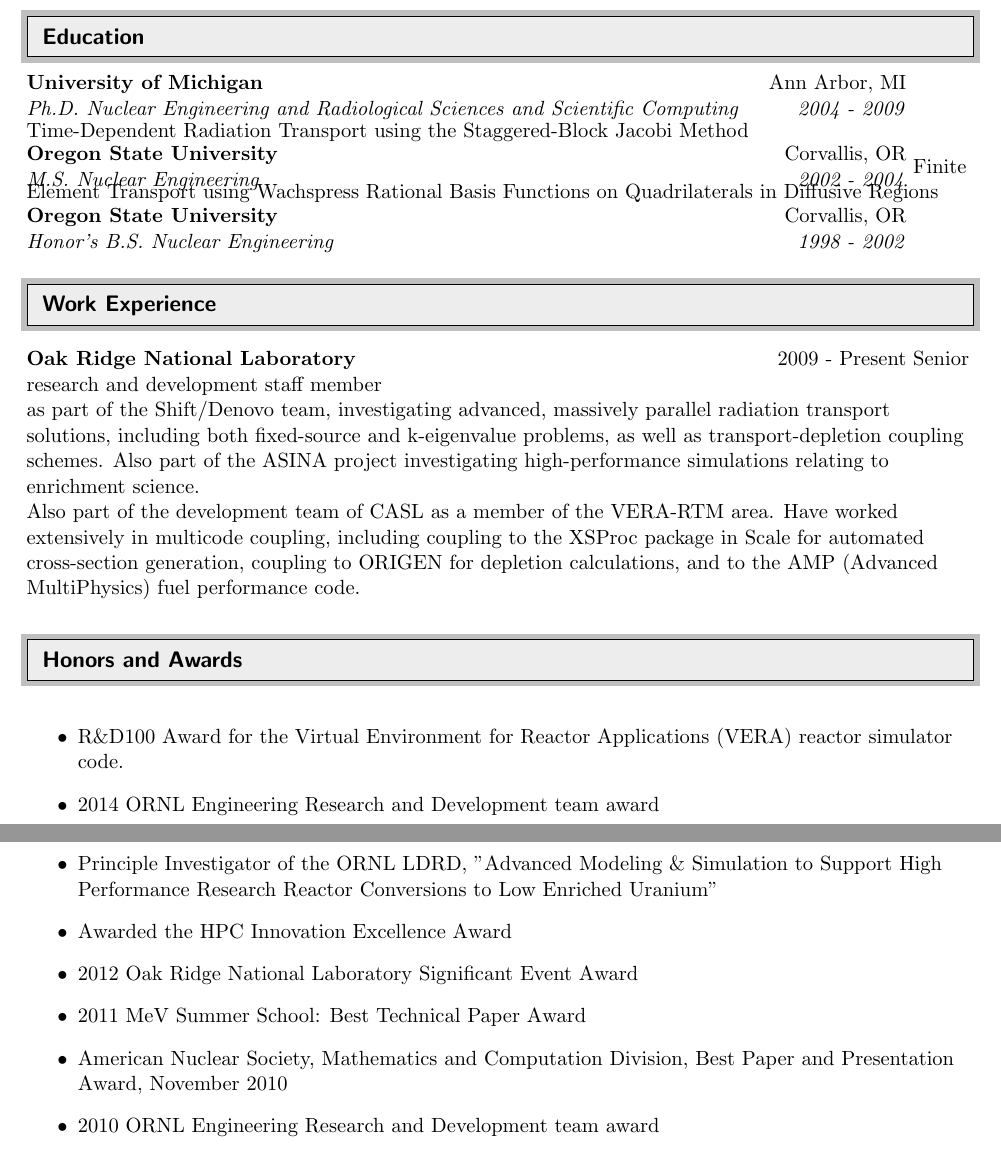
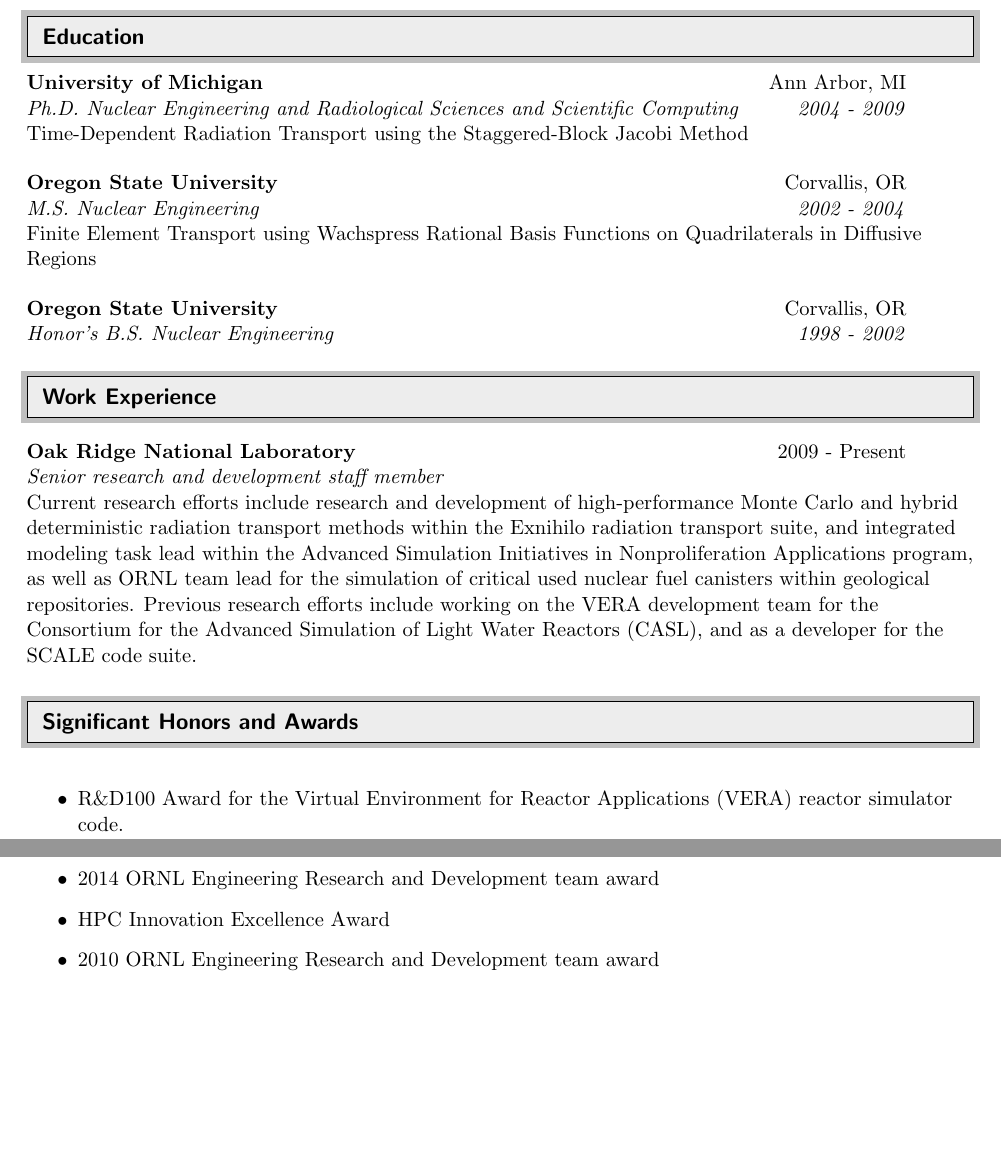
Before and after one commit to davidsgr/cv, a LaTeX CV (short/short_cv.tex): two parts of pages 1 and 2 of 3, joined at a grey line, cut so that both start at the same text, the shorter picture padded with empty space. Compiled offline with pdfLaTeX.

Commit message:
Add short version of cv

```diff
--- a/short/short_cv.tex
+++ b/short/short_cv.tex
@@ -69,7 +69,7 @@
 	\textbf{#1} & #2 \\
   \end{tabular*}}%\vspace{6pt}}
 \newcommand{\leftsubheading}[1]{
-  \textbf{#1\vspace{-6pt} \\}}
+  \textbf{#1}\vspace{-6pt} \\}
 
 %-----------------------------------------------------------
 
@@ -109,15 +109,20 @@
   \ressubheading{University of Michigan}{Ann Arbor,
     MI}{Ph.D. Nuclear Engineering and Radiological Sciences and
     Scientific Computing}{2004 - 2009}
-  \vspace*{5pt}
+  \vspace*{0.5\baselineskip}
 
 	Time-Dependent Radiation Transport using
-      the Staggered-Block Jacobi Method \\
+    the Staggered-Block Jacobi Method
+    \vspace*{\baselineskip}
 
   \ressubheading{Oregon State University}{Corvallis, OR}{M.S. Nuclear
     Engineering}{2002 - 2004}
+  \vspace*{0.5\baselineskip}
+
 	  Finite Element Transport using Wachspress
-        Rational Basis Functions on Quadrilaterals in Diffusive Regions
+        Rational Basis Functions on Quadrilaterals in Diffusive
+        Regions
+        \vspace*{\baselineskip}
 
   \ressubheading{Oregon State University}{Corvallis, OR}{Honor's
     B.S. Nuclear Engineering}{1998 - 2002}
@@ -126,42 +131,29 @@
 \resheading{Work Experience}
 %%%%%%%%%%%%%%%%%%%%%%%%%%%%%%
 
-  \olressubheading{Oak Ridge National Laboratory}{2009 - Present}
-  Senior research and development staff member
+  \olressubheading{Oak Ridge National Laboratory}{2009 - Present}\\
+  \textit{Senior research and development staff member}
 
-
-  as part of the Shift/Denovo team,
-  investigating advanced, massively parallel radiation transport
-  solutions, including both fixed-source and k-eigenvalue problems, as
-  well as transport-depletion coupling schemes. Also part of the ASINA
-  project investigating high-performance simulations relating to
-  enrichment science.
-
-
-  Also part of the
-  development team of CASL as a member of the VERA-RTM area.  Have
-  worked extensively in multicode coupling, including coupling to the
-  XSProc package in Scale for automated cross-section generation,
-  coupling to ORIGEN for depletion calculations, and to the AMP
-  (Advanced MultiPhysics) fuel performance code.
-
+  Current research efforts include research and development of
+  high-performance Monte
+  Carlo and hybrid deterministic radiation transport methods within
+  the Exnihilo radiation transport suite, and integrated modeling task lead within the
+  Advanced Simulation Initiatives in Nonproliferation Applications
+  program, as well as ORNL team lead for the simulation of critical
+  used nuclear fuel canisters within geological repositories.
+  Previous research efforts include working on the VERA development team for
+  the Consortium for the Advanced Simulation of Light Water Reactors
+  (CASL), and as a developer for the SCALE code suite.
 
 %%%%%%%%%%%%%%%%%%%%%%%%%%%%%%
-\resheading{Honors and Awards}
+\resheading{Significant Honors and Awards}
 %%%%%%%%%%%%%%%%%%%%%%%%%%%%%%
 
 \begin{itemize}
 \item R\&D100 Award for the Virtual Environment for Reactor
   Applications (VERA) reactor simulator code.
 \item 2014 ORNL Engineering Research and Development team award
-\item Principle Investigator of the ORNL LDRD, "Advanced Modeling \&
-  Simulation to Support High Performance Research Reactor Conversions
-  to Low Enriched Uranium"
-\item Awarded the HPC Innovation Excellence Award
-\item 2012 Oak Ridge National Laboratory Significant Event Award
-\item 2011 MeV Summer School: Best Technical Paper Award
-\item American Nuclear Society, Mathematics and Computation
-  Division, Best Paper and Presentation Award, November 2010
+\item HPC Innovation Excellence Award
 \item 2010 ORNL Engineering Research and Development team award
 \item D.O.E. Computational Science Graduate Fellowship Award
 \end{itemize}
```
